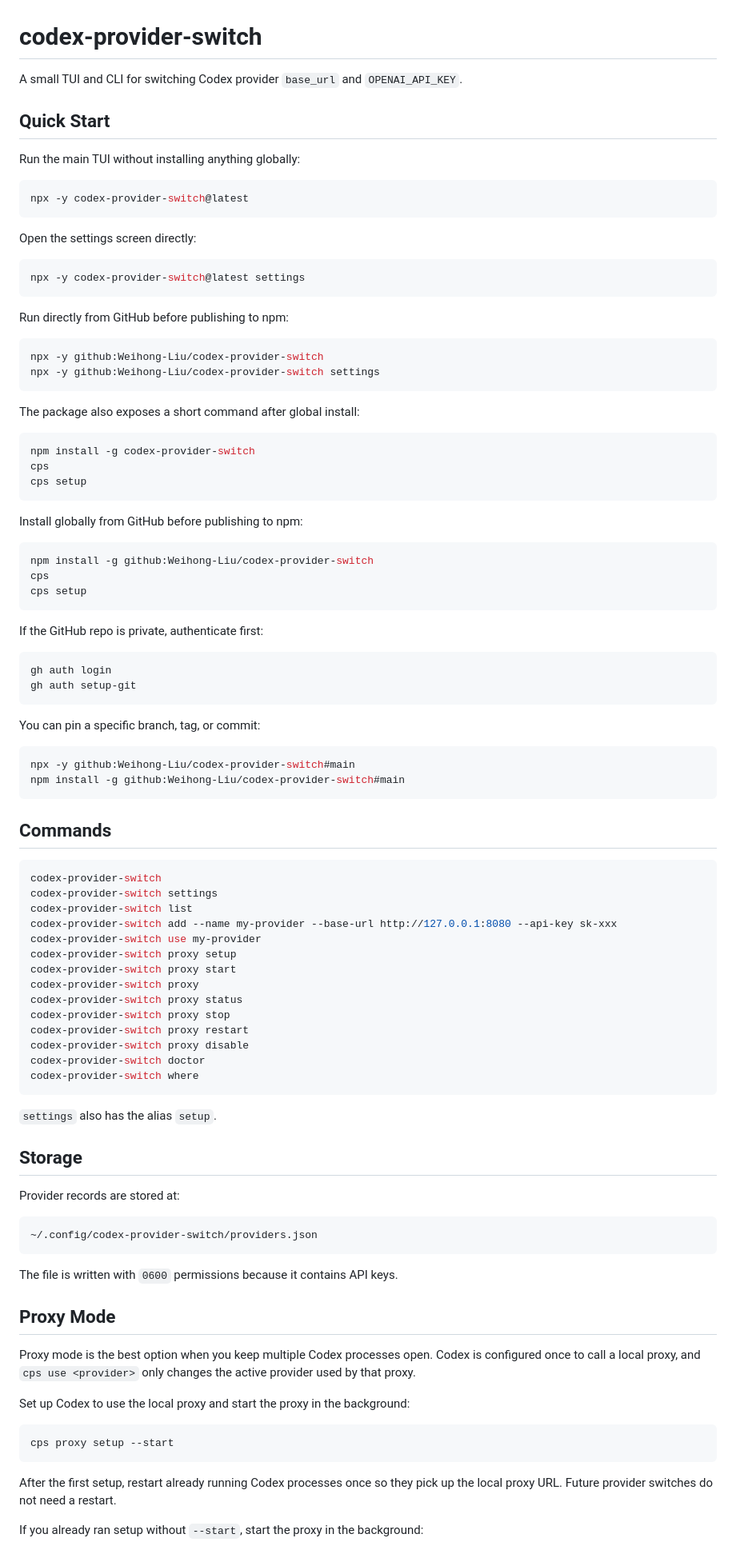
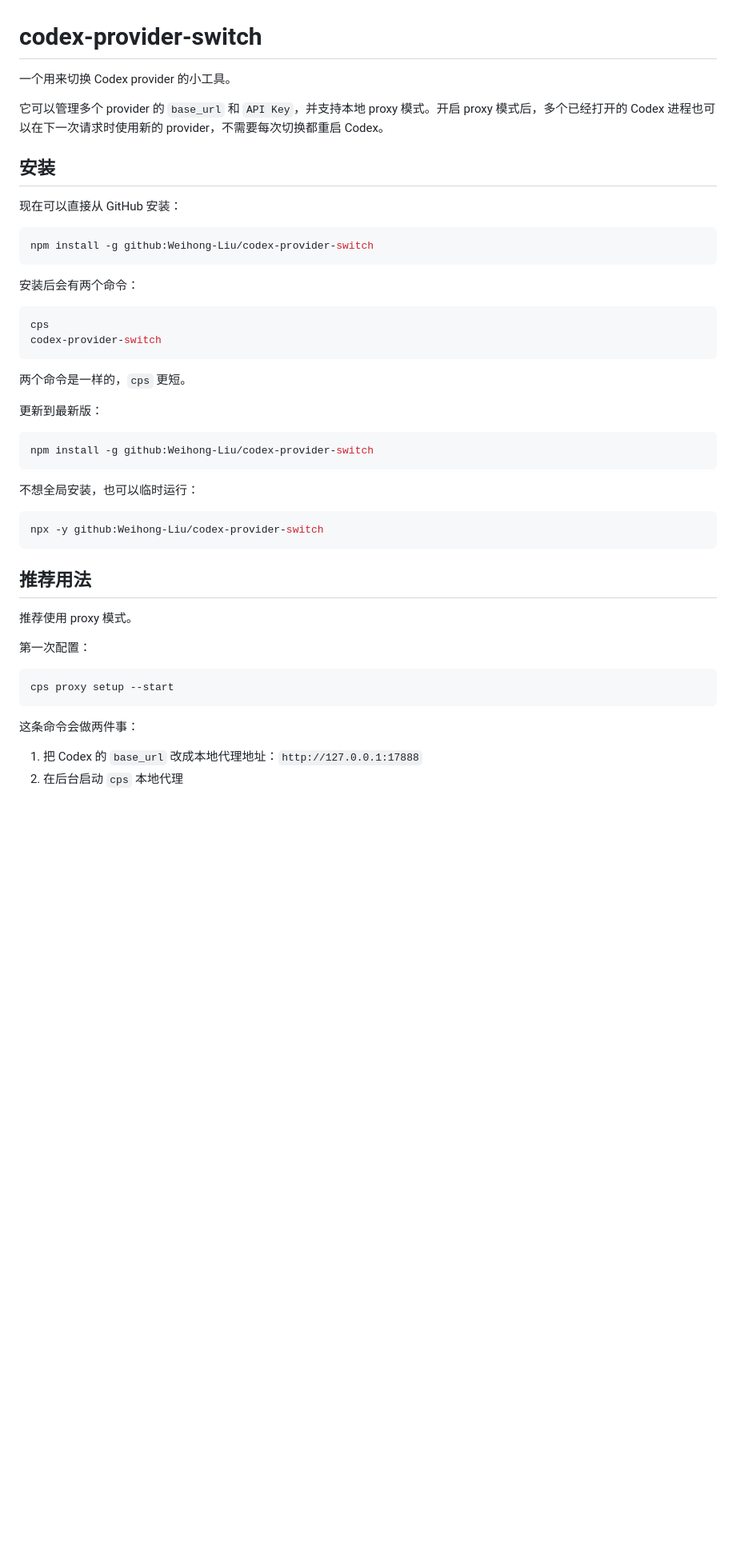
Before and after one commit to Weihong-Liu/codex-provider-switch, a Markdown page: README.md, the part around one of its changes. Shown at 80% size. Drawn GitHub-style; blank space fills up the shorter version.

Commit message:
Rewrite README in Chinese

````diff
--- a/README.md
+++ b/README.md
@@ -1,101 +1,50 @@
 # codex-provider-switch
 
-A small TUI and CLI for switching Codex provider `base_url` and `OPENAI_API_KEY`.
+一个用来切换 Codex provider 的小工具。
 
-## Quick Start
+它可以管理多个 provider 的 `base_url` 和 `API Key`，并支持本地 proxy 模式。开启 proxy 模式后，多个已经打开的 Codex 进程也可以在下一次请求时使用新的 provider，不需要每次切换都重启 Codex。
 
-Run the main TUI without installing anything globally:
+## 安装
+
+现在可以直接从 GitHub 安装：
 
 ```bash
-npx -y codex-provider-switch@latest
+npm install -g github:Weihong-Liu/codex-provider-switch
 ```
 
-Open the settings screen directly:
+安装后会有两个命令：
 
 ```bash
-npx -y codex-provider-switch@latest settings
+cps
+codex-provider-switch
 ```
 
-Run directly from GitHub before publishing to npm:
+两个命令是一样的，`cps` 更短。
+
+更新到最新版：
+
+```bash
+npm install -g github:Weihong-Liu/codex-provider-switch
+```
+
+不想全局安装，也可以临时运行：
 
 ```bash
 npx -y github:Weihong-Liu/codex-provider-switch
-npx -y github:Weihong-Liu/codex-provider-switch settings
 ```
 
-The package also exposes a short command after global install:
+## 推荐用法
 
-```bash
-npm install -g codex-provider-switch
-cps
-cps setup
-```
+推荐使用 proxy 模式。
 
-Install globally from GitHub before publishing to npm:
-
-```bash
-npm install -g github:Weihong-Liu/codex-provider-switch
-cps
-cps setup
-```
-
-If the GitHub repo is private, authenticate first:
-
-```bash
-gh auth login
-gh auth setup-git
-```
-
-You can pin a specific branch, tag, or commit:
-
-```bash
-npx -y github:Weihong-Liu/codex-provider-switch#main
-npm install -g github:Weihong-Liu/codex-provider-switch#main
-```
-
-## Commands
-
-```bash
-codex-provider-switch
-codex-provider-switch settings
-codex-provider-switch list
-codex-provider-switch add --name my-provider --base-url http://127.0.0.1:8080 --api-key sk-xxx
-codex-provider-switch use my-provider
-codex-provider-switch proxy setup
-codex-provider-switch proxy start
-codex-provider-switch proxy
-codex-provider-switch proxy status
-codex-provider-switch proxy stop
-codex-provider-switch proxy restart
-codex-provider-switch proxy disable
-codex-provider-switch doctor
-codex-provider-switch where
-```
-
-`settings` also has the alias `setup`.
-
-## Storage
-
-Provider records are stored at:
-
-```text
-~/.config/codex-provider-switch/providers.json
-```
-
-The file is written with `0600` permissions because it contains API keys.
-
-## Proxy Mode
-
-Proxy mode is the best option when you keep multiple Codex processes open.
-Codex is configured once to call a local proxy, and `cps use <provider>` only changes the active provider used by that proxy.
-
-Set up Codex to use the local proxy and start the proxy in the background:
+第一次配置：
 
 ```bash
 cps proxy setup --start
 ```
 
-After the first setup, restart already running Codex processes once so they pick up the local proxy URL. Future provider switches do not need a restart.
+这条命令会做两件事：
 
-If you already ran setup without `--start`, start the proxy in the background:
+1. 把 Codex 的 `base_url` 改成本地代理地址：`http://127.0.0.1:17888`
+2. 在后台启动 `cps` 本地代理
 
````
Also changed, not shown: other parts of README.md (+142 -59 lines).
